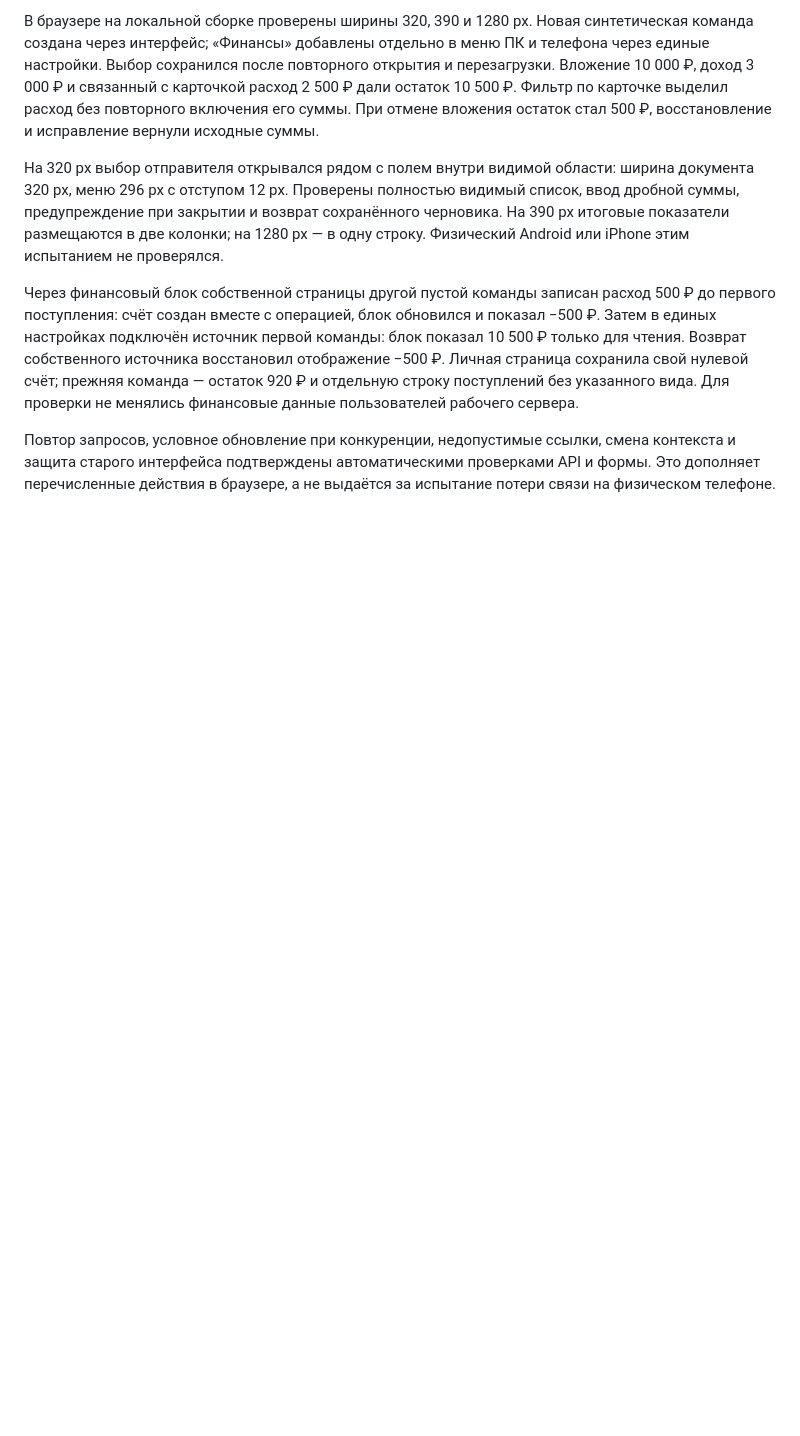
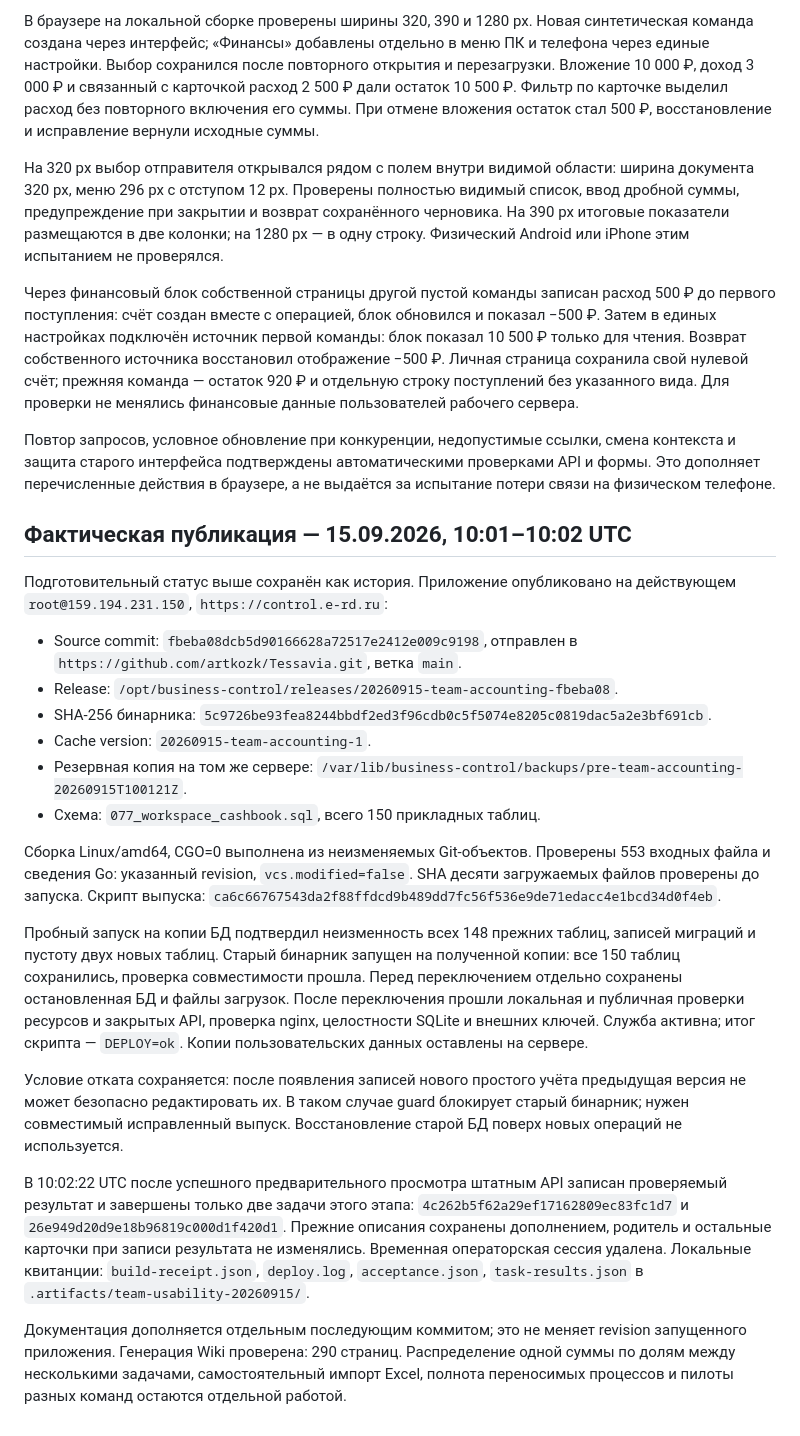
Before and after one commit to artkozk/Tessavia, a Markdown page: docs/operations/TEAM_ACCOUNTING_RELEASE_2026_09_15.md, the part around the change. Drawn GitHub-style; blank space fills up the shorter version.

Commit message:
docs: record team accounting deployment and acceptance

```diff
--- a/docs/operations/TEAM_ACCOUNTING_RELEASE_2026_09_15.md
+++ b/docs/operations/TEAM_ACCOUNTING_RELEASE_2026_09_15.md
@@ -133,3 +133,49 @@
 смена контекста и защита старого интерфейса подтверждены автоматическими
 проверками API и формы. Это дополняет перечисленные действия в браузере,
 а не выдаётся за испытание потери связи на физическом телефоне.
+
+## Фактическая публикация — 15.09.2026, 10:01–10:02 UTC
+
+Подготовительный статус выше сохранён как история. Приложение опубликовано
+на действующем `root@159.194.231.150`, `https://control.e-rd.ru`:
+
+- Source commit: `fbeba08dcb5d90166628a72517e2412e009c9198`, отправлен в
+  `https://github.com/artkozk/Tessavia.git`, ветка `main`.
+- Release: `/opt/business-control/releases/20260915-team-accounting-fbeba08`.
+- SHA-256 бинарника:
+  `5c9726be93fea8244bbdf2ed3f96cdb0c5f5074e8205c0819dac5a2e3bf691cb`.
+- Cache version: `20260915-team-accounting-1`.
+- Резервная копия на том же сервере:
+  `/var/lib/business-control/backups/pre-team-accounting-20260915T100121Z`.
+- Схема: `077_workspace_cashbook.sql`, всего 150 прикладных таблиц.
+
+Сборка Linux/amd64, CGO=0 выполнена из неизменяемых Git-объектов. Проверены
+553 входных файла и сведения Go: указанный revision, `vcs.modified=false`.
+SHA десяти загружаемых файлов проверены до запуска. Скрипт выпуска:
+`ca6c66767543da2f88ffdcd9b489dd7fc56f536e9de71edacc4e1bcd34d0f4eb`.
+
+Пробный запуск на копии БД подтвердил неизменность всех 148 прежних таблиц,
+записей миграций и пустоту двух новых таблиц. Старый бинарник запущен на
+полученной копии: все 150 таблиц сохранились, проверка совместимости прошла.
+Перед переключением отдельно сохранены остановленная БД и файлы загрузок.
+После переключения прошли локальная и публичная проверки ресурсов и закрытых
+API, проверка nginx, целостности SQLite и внешних ключей. Служба активна;
+итог скрипта — `DEPLOY=ok`. Копии пользовательских данных оставлены на сервере.
+
+Условие отката сохраняется: после появления записей нового простого учёта
+предыдущая версия не может безопасно редактировать их. В таком случае guard
+блокирует старый бинарник; нужен совместимый исправленный выпуск. Восстановление
+старой БД поверх новых операций не используется.
+
+В 10:02:22 UTC после успешного предварительного просмотра штатным API записан
+проверяемый результат и завершены только две задачи этого этапа:
+`4c262b5f62a29ef17162809ec83fc1d7` и `26e949d20d9e18b96819c000d1f420d1`.
+Прежние описания сохранены дополнением, родитель и остальные карточки при
+записи результата не изменялись. Временная операторская сессия удалена.
+Локальные квитанции: `build-receipt.json`, `deploy.log`, `acceptance.json`,
+`task-results.json` в `.artifacts/team-usability-20260915/`.
+
+Документация дополняется отдельным последующим коммитом; это не меняет revision
+запущенного приложения. Генерация Wiki проверена: 290 страниц. Распределение
+одной суммы по долям между несколькими задачами, самостоятельный импорт Excel,
+полнота переносимых процессов и пилоты разных команд остаются отдельной работой.
```
Also changed, not shown: docs/product/TEAM_USABILITY_2026_09_15.md (+15 -0 lines).
